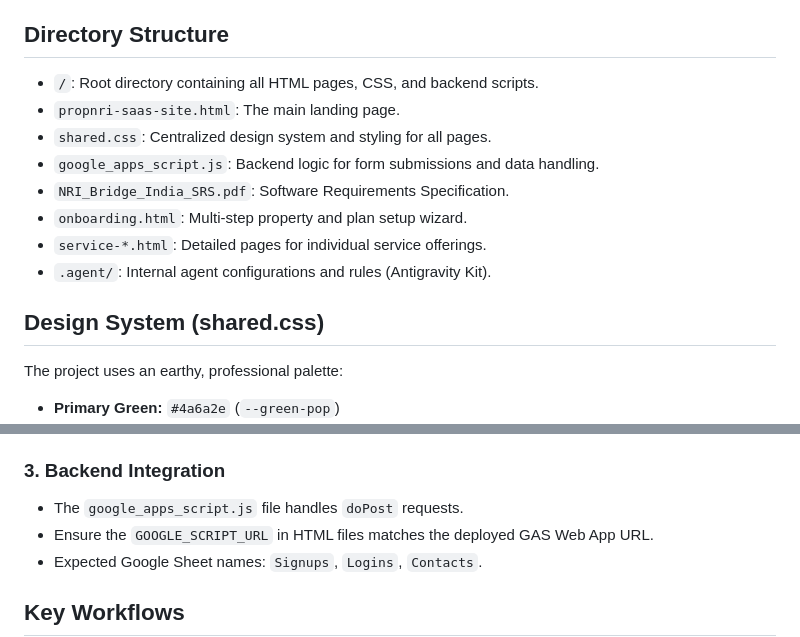
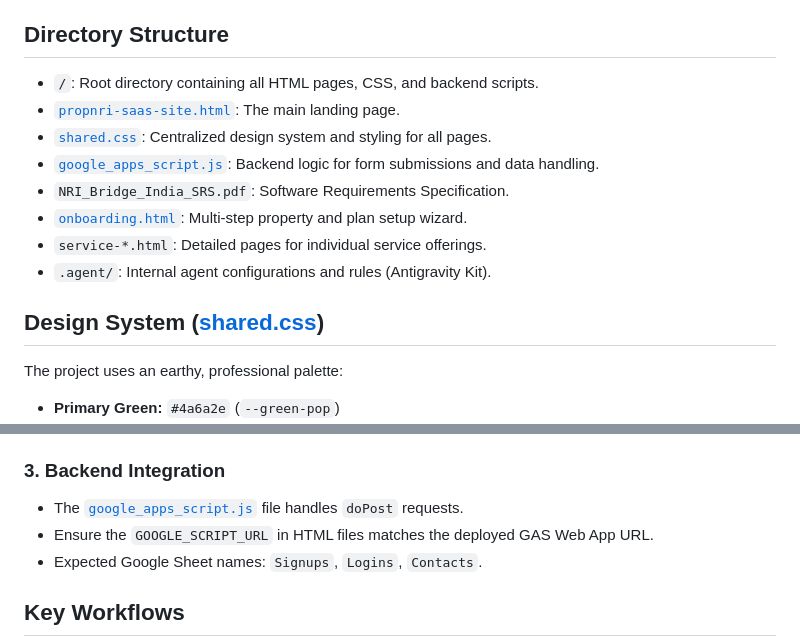
Before and after one commit to Asar007/jeffy-jeff, a Markdown page: GEMINI.md, 2 parts joined by grey strips. GitHub-like rendering.

```diff
--- a/GEMINI.md
+++ b/GEMINI.md
@@ -11,16 +12,18 @@
 - **Payments:** Integrated/Simulated payment flow (Stripe mentioned in SRS, current implementation uses a 4-step onboarding wizard).
 
 ## Directory Structure
+
 - `/`: Root directory containing all HTML pages, CSS, and backend scripts.
-- `propnri-saas-site.html`: The main landing page.
-- `shared.css`: Centralized design system and styling for all pages.
-- `google_apps_script.js`: Backend logic for form submissions and data handling.
+- [`propnri-saas-site.html`](propnri-saas-site.html): The main landing page.
+- [`shared.css`](shared.css): Centralized design system and styling for all pages.
+- [`google_apps_script.js`](google_apps_script.js): Backend logic for form submissions and data handling.
 - `NRI_Bridge_India_SRS.pdf`: Software Requirements Specification.
-- `onboarding.html`: Multi-step property and plan setup wizard.
+- [`onboarding.html`](onboarding.html): Multi-step property and plan setup wizard.
 - `service-*.html`: Detailed pages for individual service offerings.
 - `.agent/`: Internal agent configurations and rules (Antigravity Kit).
 
-## Design System (shared.css)
+## Design System ([shared.css](shared.css))
+
 The project uses an earthy, professional palette:
 - **Primary Green:** `#4a6a2e` (`--green-pop`)
 - **Background Deep:** `#3d3f2e` (`--bg-deep`)
@@ -42,7 +45,7 @@ Navigation and Footers are shared across all pages. They are enclosed in comment
 - User database (simulated) is stored in `localStorage` under `nri_users`.
 
 ### 3. Backend Integration
-- The `google_apps_script.js` file handles `doPost` requests.
+- The [`google_apps_script.js`](google_apps_script.js) file handles `doPost` requests.
 - Ensure the `GOOGLE_SCRIPT_URL` in HTML files matches the deployed GAS Web App URL.
 - Expected Google Sheet names: `Signups`, `Logins`, `Contacts`.
 
```
Also changed, not shown: other parts of GEMINI.md (+1 -0 lines), CLAUDE.md (+16 -16 lines), README.md (added, +131 -0 lines).
